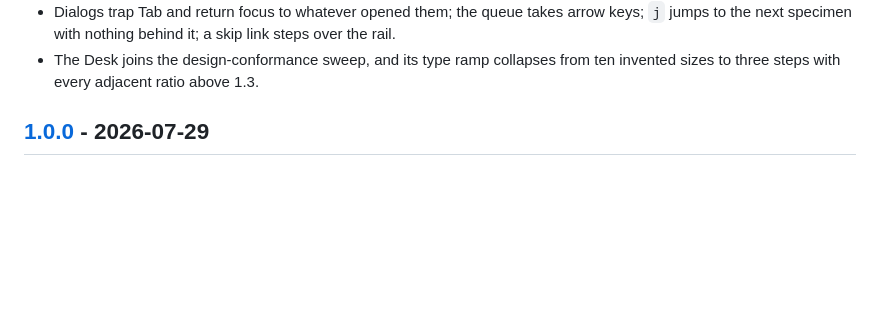
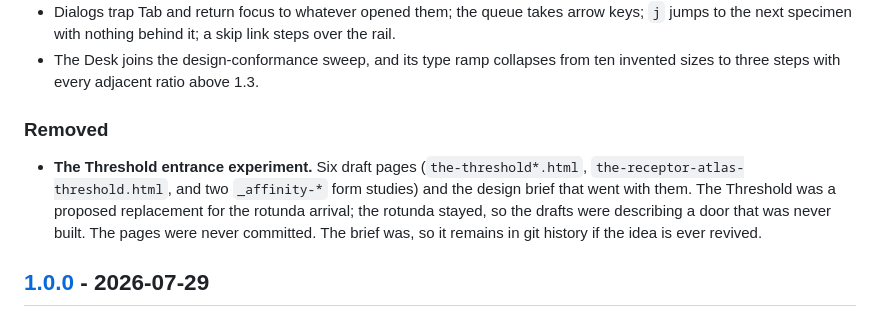
Before and after one commit to Fresco-Esio/receptor-atlas, a Markdown page: CHANGELOG.md, the part around the change. Drawn GitHub-style; blank space fills up the shorter version.

```diff
--- a/CHANGELOG.md
+++ b/CHANGELOG.md
@@ -69,6 +69,15 @@ reader who wrote a number down needs to know it moved.
   `j` jumps to the next specimen with nothing behind it; a skip link steps over the rail.
 - The Desk joins the design-conformance sweep, and its type ramp collapses from ten
   invented sizes to three steps with every adjacent ratio above 1.3.
+
+### Removed
+
+- **The Threshold entrance experiment.** Six draft pages (`the-threshold*.html`,
+  `the-receptor-atlas-threshold.html`, and two `_affinity-*` form studies) and the design
+  brief that went with them. The Threshold was a proposed replacement for the rotunda
+  arrival; the rotunda stayed, so the drafts were describing a door that was never built.
+  The pages were never committed. The brief was, so it remains in git history if the idea
+  is ever revived.
 
 ## [1.0.0] - 2026-07-29
 
```
Also changed, not shown: docs/2026-07-02-the-threshold-intro-design.md (deleted, +0 -102 lines).
